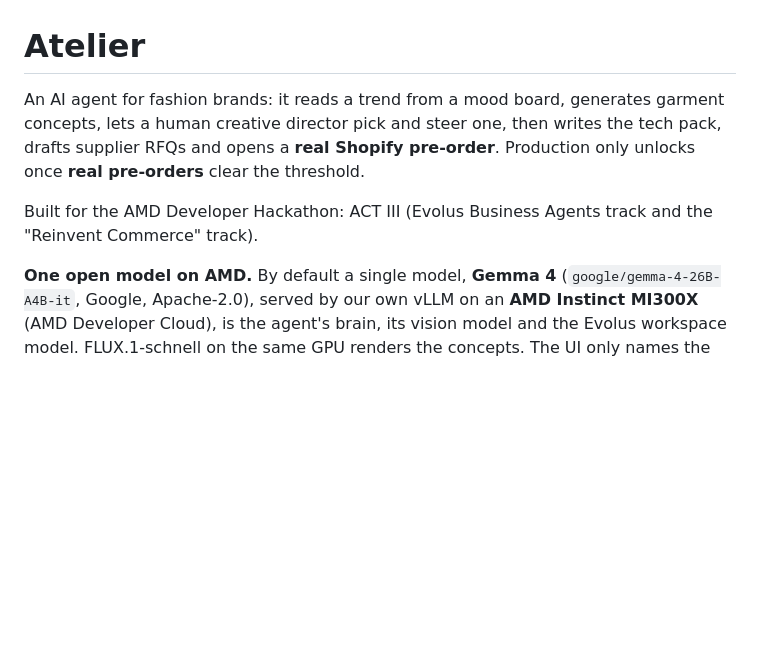
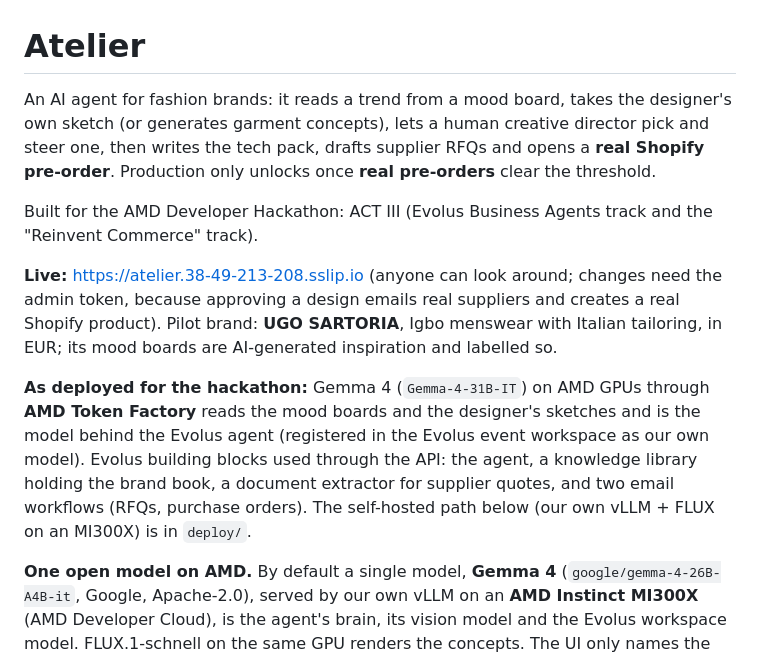
Before and after one commit to NetLayerLabs/Atelier, a Markdown page: README.md, the part around the change. Drawn GitHub-style; blank space fills up the shorter version.

Commit message:
README: hosted URL, sketch upload, what is deployed for the hackathon

```diff
--- a/README.md
+++ b/README.md
@@ -1,8 +1,18 @@
 # Atelier
 
-An AI agent for fashion brands: it reads a trend from a mood board, generates garment concepts, lets a human creative director pick and steer one, then writes the tech pack, drafts supplier RFQs and opens a **real Shopify pre-order**. Production only unlocks once **real pre-orders** clear the threshold.
+An AI agent for fashion brands: it reads a trend from a mood board, takes the designer's own sketch (or generates garment concepts), lets a human creative director pick and steer one, then writes the tech pack, drafts supplier RFQs and opens a **real Shopify pre-order**. Production only unlocks once **real pre-orders** clear the threshold.
 
 Built for the AMD Developer Hackathon: ACT III (Evolus Business Agents track and the "Reinvent Commerce" track).
+
+**Live:** https://atelier.38-49-213-208.sslip.io (anyone can look around; changes need the admin token, because
+approving a design emails real suppliers and creates a real Shopify product). Pilot brand: **UGO SARTORIA**, Igbo
+menswear with Italian tailoring, in EUR; its mood boards are AI-generated inspiration and labelled so.
+
+**As deployed for the hackathon:** Gemma 4 (`Gemma-4-31B-IT`) on AMD GPUs through **AMD Token Factory** reads the
+mood boards and the designer's sketches and is the model behind the Evolus agent (registered in the Evolus event
+workspace as our own model). Evolus building blocks used through the API: the agent, a knowledge library holding the
+brand book, a document extractor for supplier quotes, and two email workflows (RFQs, purchase orders). The
+self-hosted path below (our own vLLM + FLUX on an MI300X) is in `deploy/`.
 
 **One open model on AMD.** By default a single model, **Gemma 4** (`google/gemma-4-26B-A4B-it`, Google, Apache-2.0),
 served by our own vLLM on an **AMD Instinct MI300X** (AMD Developer Cloud), is the agent's brain, its vision model
```
